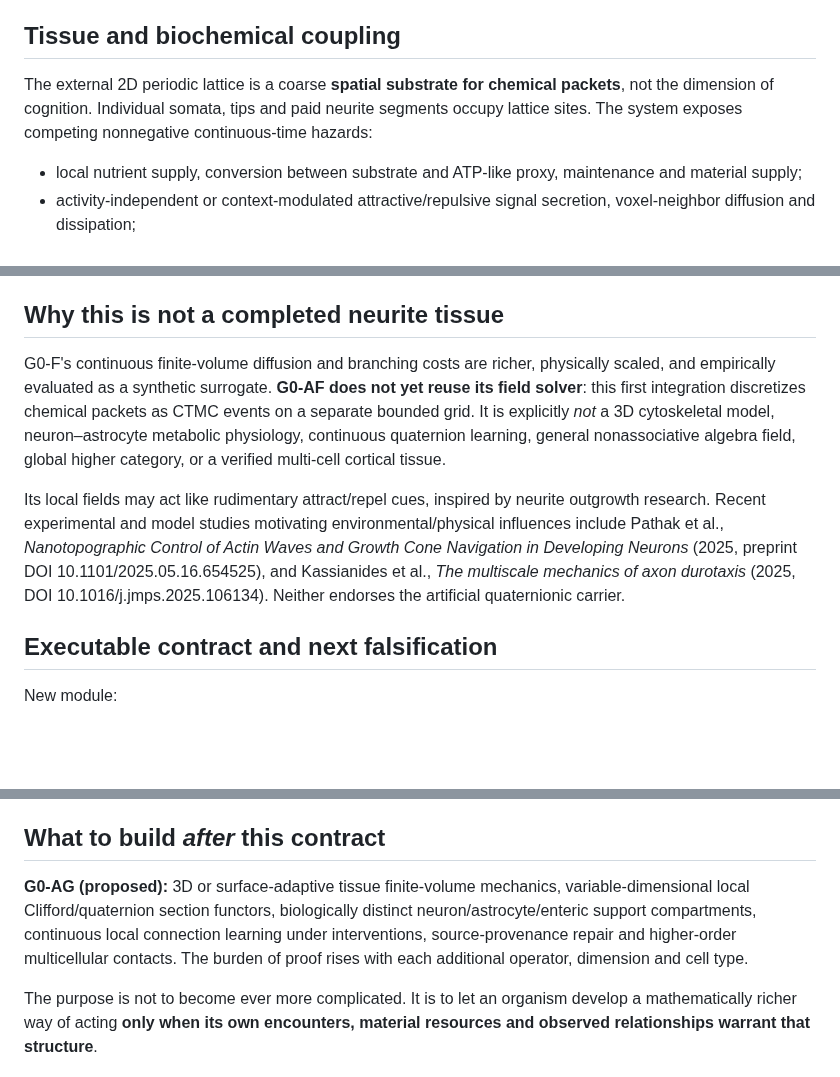
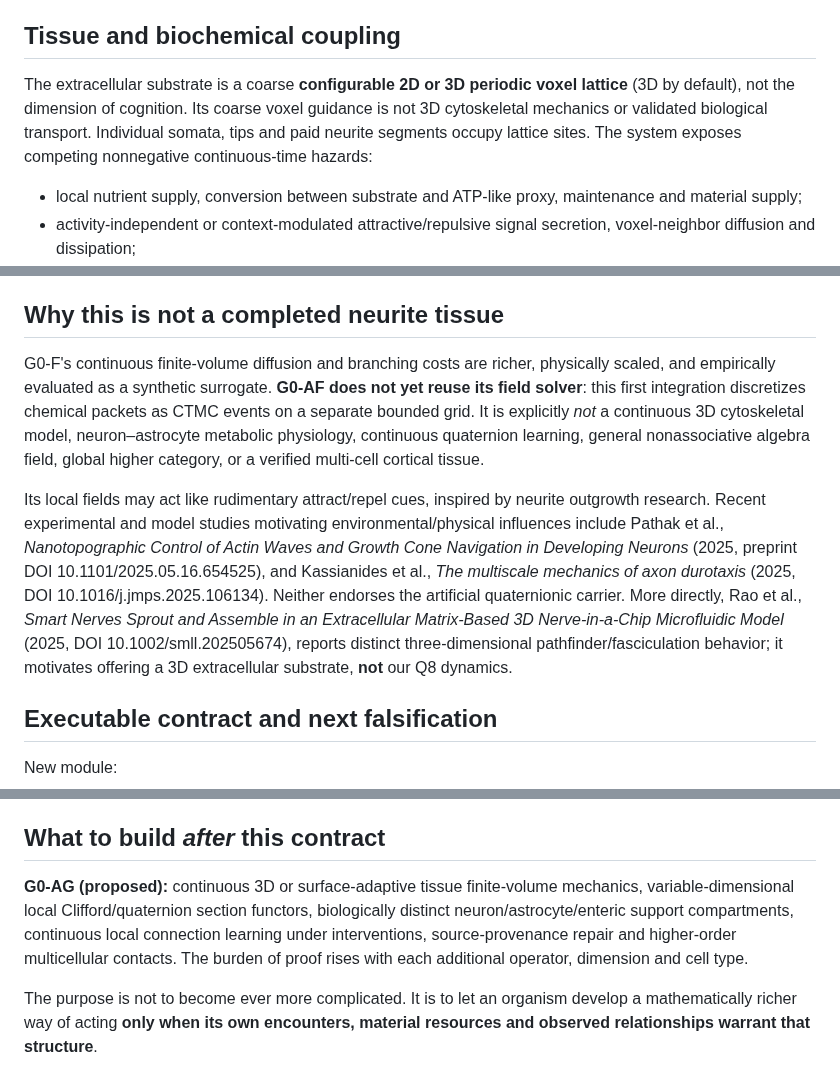
Before and after one commit to Dojo-1/ESMF-0-Mathematical-Genesis, a Markdown page: research/G0_AF_QUATERNIONIC_NEURITE_TISSUE.md, 3 parts joined by grey strips. Rendered like a GitHub page; blank space fills up the shorter version.

Commit message:
G0-AF: clarify 3D voxel tissue is separate from hypercomplex cognitive geometry

```diff
--- a/research/G0_AF_QUATERNIONIC_NEURITE_TISSUE.md
+++ b/research/G0_AF_QUATERNIONIC_NEURITE_TISSUE.md
@@ -39,7 +39,7 @@ Importantly, the code carries *two different geometry families*, not a claim of
 
 ## Tissue and biochemical coupling
 
-The external 2D periodic lattice is a coarse **spatial substrate for chemical packets**, not the dimension of cognition. Individual somata, tips and paid neurite segments occupy lattice sites. The system exposes competing nonnegative continuous-time hazards:
+The extracellular substrate is a coarse **configurable 2D or 3D periodic voxel lattice** (3D by default), not the dimension of cognition. Its coarse voxel guidance is not 3D cytoskeletal mechanics or validated biological transport. Individual somata, tips and paid neurite segments occupy lattice sites. The system exposes competing nonnegative continuous-time hazards:
 
 - local nutrient supply, conversion between substrate and ATP-like proxy, maintenance and material supply;
 - activity-independent or context-modulated attractive/repulsive signal secretion, voxel-neighbor diffusion and dissipation;
@@ -98,9 +98,9 @@ The previous G0-AE diagonal GKSL construction still applies *in principle* to fi
 
 ## Why this is not a completed neurite tissue
 
-G0-F's continuous finite-volume diffusion and branching costs are richer, physically scaled, and empirically evaluated as a synthetic surrogate. **G0-AF does not yet reuse its field solver**: this first integration discretizes chemical packets as CTMC events on a separate bounded grid. It is explicitly *not* a 3D cytoskeletal model, neuron–astrocyte metabolic physiology, continuous quaternion learning, general nonassociative algebra field, global higher category, or a verified multi-cell cortical tissue.
+G0-F's continuous finite-volume diffusion and branching costs are richer, physically scaled, and empirically evaluated as a synthetic surrogate. **G0-AF does not yet reuse its field solver**: this first integration discretizes chemical packets as CTMC events on a separate bounded grid. It is explicitly *not* a continuous 3D cytoskeletal model, neuron–astrocyte metabolic physiology, continuous quaternion learning, general nonassociative algebra field, global higher category, or a verified multi-cell cortical tissue.
 
-Its local fields may act like rudimentary attract/repel cues, inspired by neurite outgrowth research. Recent experimental and model studies motivating environmental/physical influences include Pathak et al., *Nanotopographic Control of Actin Waves and Growth Cone Navigation in Developing Neurons* (2025, preprint DOI 10.1101/2025.05.16.654525), and Kassianides et al., *The multiscale mechanics of axon durotaxis* (2025, DOI 10.1016/j.jmps.2025.106134). Neither endorses the artificial quaternionic carrier.
+Its local fields may act like rudimentary attract/repel cues, inspired by neurite outgrowth research. Recent experimental and model studies motivating environmental/physical influences include Pathak et al., *Nanotopographic Control of Actin Waves and Growth Cone Navigation in Developing Neurons* (2025, preprint DOI 10.1101/2025.05.16.654525), and Kassianides et al., *The multiscale mechanics of axon durotaxis* (2025, DOI 10.1016/j.jmps.2025.106134). Neither endorses the artificial quaternionic carrier. More directly, Rao et al., *Smart Nerves Sprout and Assemble in an Extracellular Matrix-Based 3D Nerve-in-a-Chip Microfluidic Model* (2025, DOI 10.1002/smll.202505674), reports distinct three-dimensional pathfinder/fasciculation behavior; it motivates offering a 3D extracellular substrate, **not** our Q8 dynamics.
 
 ## Executable contract and next falsification
 
@@ -122,6 +122,6 @@ Hold out novel appearance recodings and context changes. Score *false semantic m
 
 ## What to build *after* this contract
 
-**G0-AG (proposed):** 3D or surface-adaptive tissue finite-volume mechanics, variable-dimensional local Clifford/quaternion section functors, biologically distinct neuron/astrocyte/enteric support compartments, continuous local connection learning under interventions, source-provenance repair and higher-order multicellular contacts. The burden of proof rises with each additional operator, dimension and cell type.
+**G0-AG (proposed):** continuous 3D or surface-adaptive tissue finite-volume mechanics, variable-dimensional local Clifford/quaternion section functors, biologically distinct neuron/astrocyte/enteric support compartments, continuous local connection learning under interventions, source-provenance repair and higher-order multicellular contacts. The burden of proof rises with each additional operator, dimension and cell type.
 
 The purpose is not to become ever more complicated. It is to let an organism develop a mathematically richer way of acting **only when its own encounters, material resources and observed relationships warrant that structure**.
```
